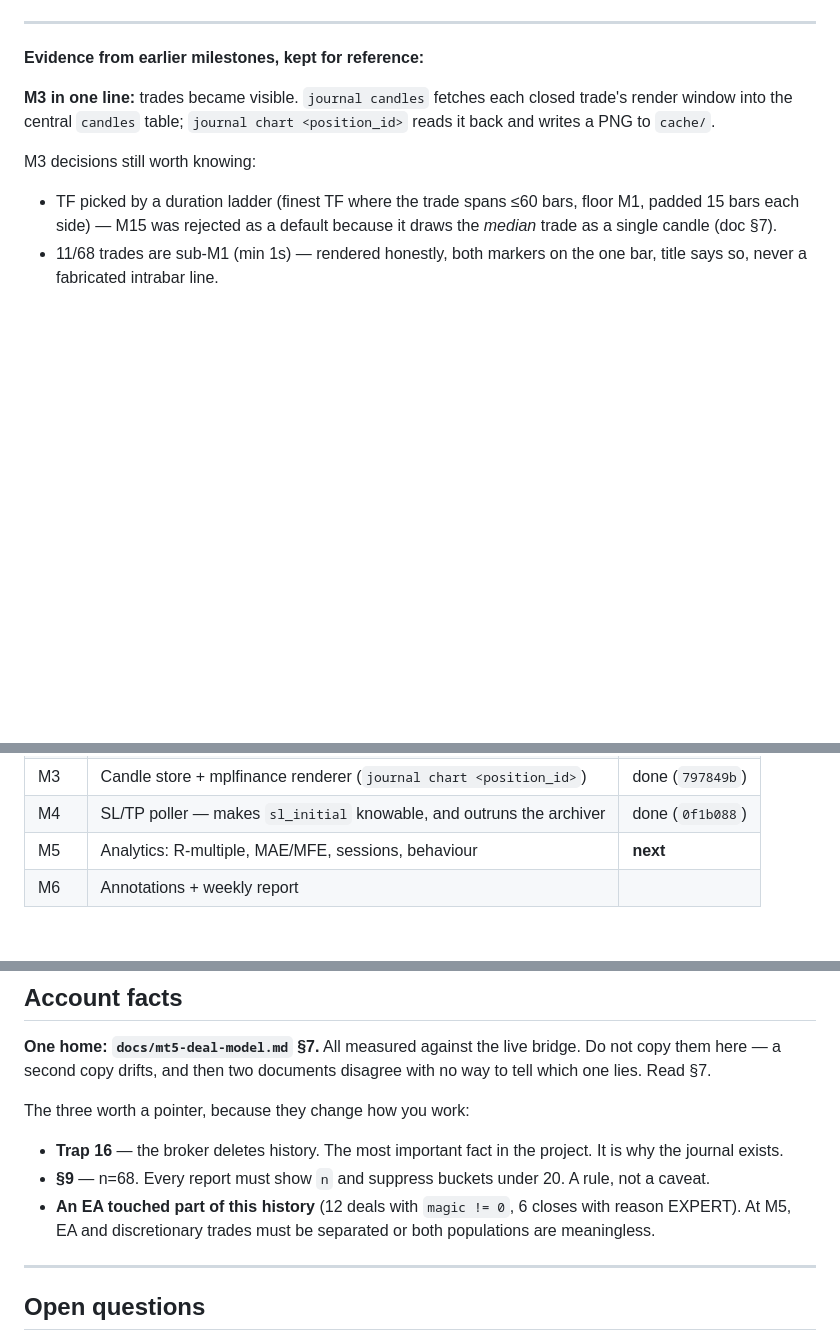
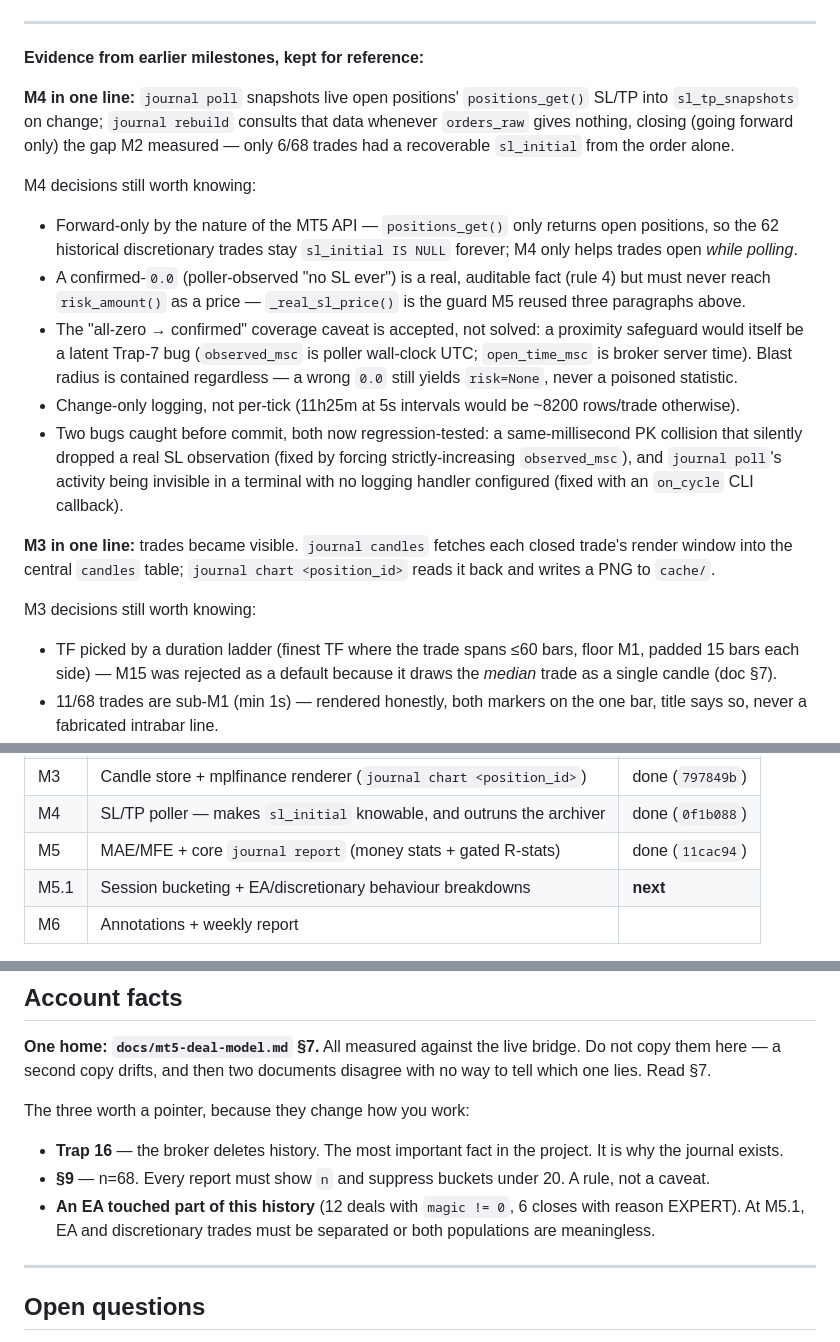
Before and after one commit to cookieboom/mt5-journal, a Markdown page: docs/HANDOFF.md, 3 parts joined by grey strips. GitHub-like rendering; blank space fills up the shorter version.

```diff
--- a/docs/HANDOFF.md
+++ b/docs/HANDOFF.md
@@ -126,6 +132,33 @@ meaningless (Account facts, below).
 ---
 
 **Evidence from earlier milestones, kept for reference:**
+
+**M4 in one line:** `journal poll` snapshots live open positions'
+`positions_get()` SL/TP into `sl_tp_snapshots` on change; `journal rebuild`
+consults that data whenever `orders_raw` gives nothing, closing (going
+forward only) the gap M2 measured — only 6/68 trades had a recoverable
+`sl_initial` from the order alone.
+
+M4 decisions still worth knowing:
+
+- Forward-only by the nature of the MT5 API — `positions_get()` only returns
+  open positions, so the 62 historical discretionary trades stay
+  `sl_initial IS NULL` forever; M4 only helps trades open *while polling*.
+- A confirmed-`0.0` (poller-observed "no SL ever") is a real, auditable fact
+  (rule 4) but must never reach `risk_amount()` as a price — `_real_sl_price()`
+  is the guard M5 reused three paragraphs above.
+- The "all-zero → confirmed" coverage caveat is accepted, not solved: a
+  proximity safeguard would itself be a latent Trap-7 bug (`observed_msc` is
+  poller wall-clock UTC; `open_time_msc` is broker server time).
+  Blast radius is contained regardless — a wrong `0.0` still yields
+  `risk=None`, never a poisoned statistic.
+- Change-only logging, not per-tick (11h25m at 5s intervals would be ~8200
+  rows/trade otherwise).
+- Two bugs caught before commit, both now regression-tested: a same-millisecond
+  PK collision that silently dropped a real SL observation (fixed by forcing
+  strictly-increasing `observed_msc`), and `journal poll`'s activity being
+  invisible in a terminal with no logging handler configured (fixed with an
+  `on_cycle` CLI callback).
 
 **M3 in one line:** trades became visible. `journal candles` fetches each
 closed trade's render window into the central `candles` table; `journal chart
@@ -293,7 +330,8 @@ note what was measured.
 | M2.1 | Review fixes: zero-risk R guard, NULL time_msc reject, guard dedup | done (`48a4cc7`) |
 | M3 | Candle store + mplfinance renderer (`journal chart <position_id>`) | done (`797849b`) |
 | M4 | SL/TP poller — makes `sl_initial` knowable, and outruns the archiver | done (`0f1b088`) |
-| M5 | Analytics: R-multiple, MAE/MFE, sessions, behaviour | **next** |
+| M5 | MAE/MFE + core `journal report` (money stats + gated R-stats) | done (`11cac94`) |
+| M5.1 | Session bucketing + EA/discretionary behaviour breakdowns | **next** |
 | M6 | Annotations + weekly report | |
 
 M0–M3 delivers the original ask: an automatic journal with charts. **Done.**
@@ -315,8 +353,8 @@ The three worth a pointer, because they change how you work:
 - **§9** — n=68. Every report must show `n` and suppress buckets under 20. A rule,
   not a caveat.
 - **An EA touched part of this history** (12 deals with `magic != 0`, 6 closes
-  with reason EXPERT). At M5, EA and discretionary trades must be separated or
-  both populations are meaningless.
+  with reason EXPERT). At M5.1, EA and discretionary trades must be separated
+  or both populations are meaningless.
 
 ---
 
```
Also changed, not shown: other parts of docs/HANDOFF.md (+86 -76 lines).
